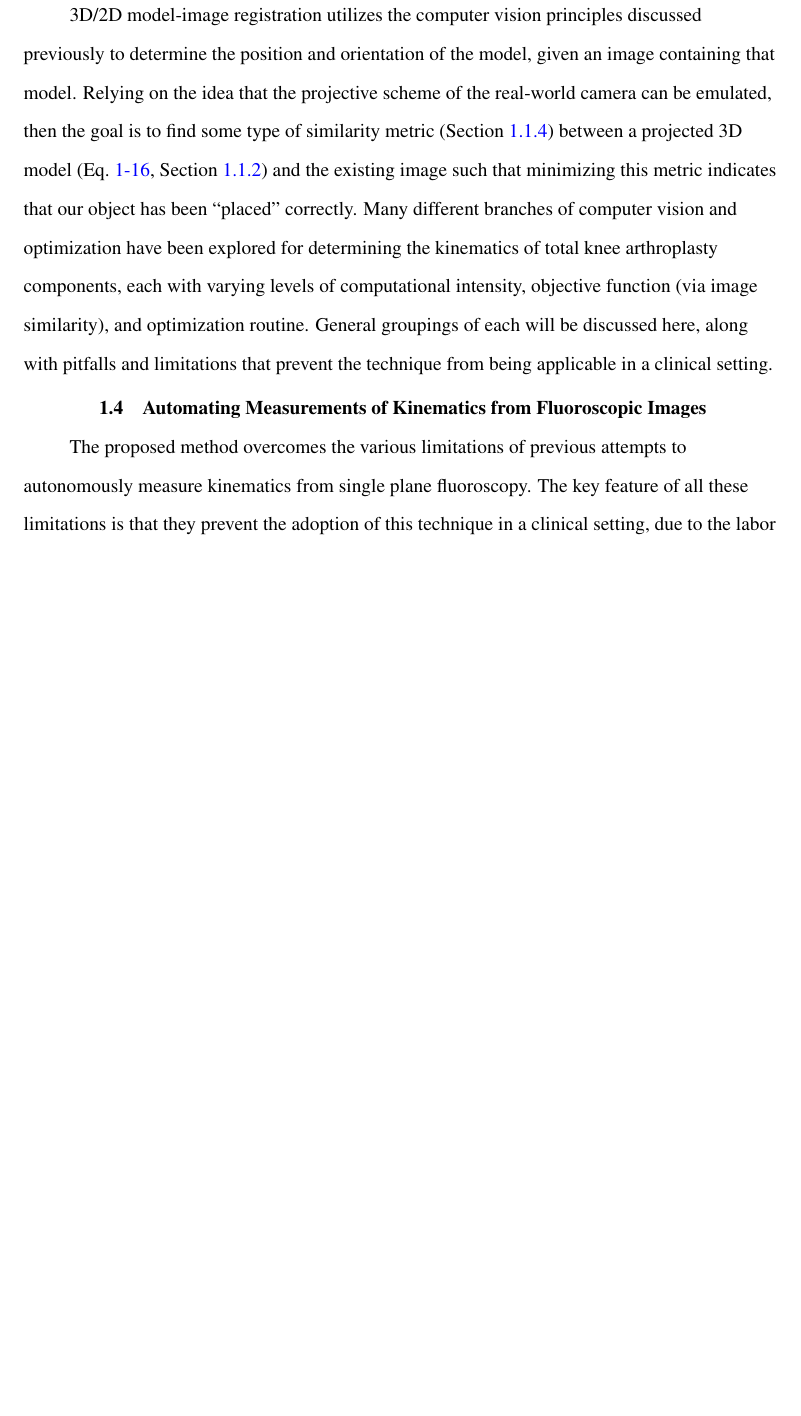
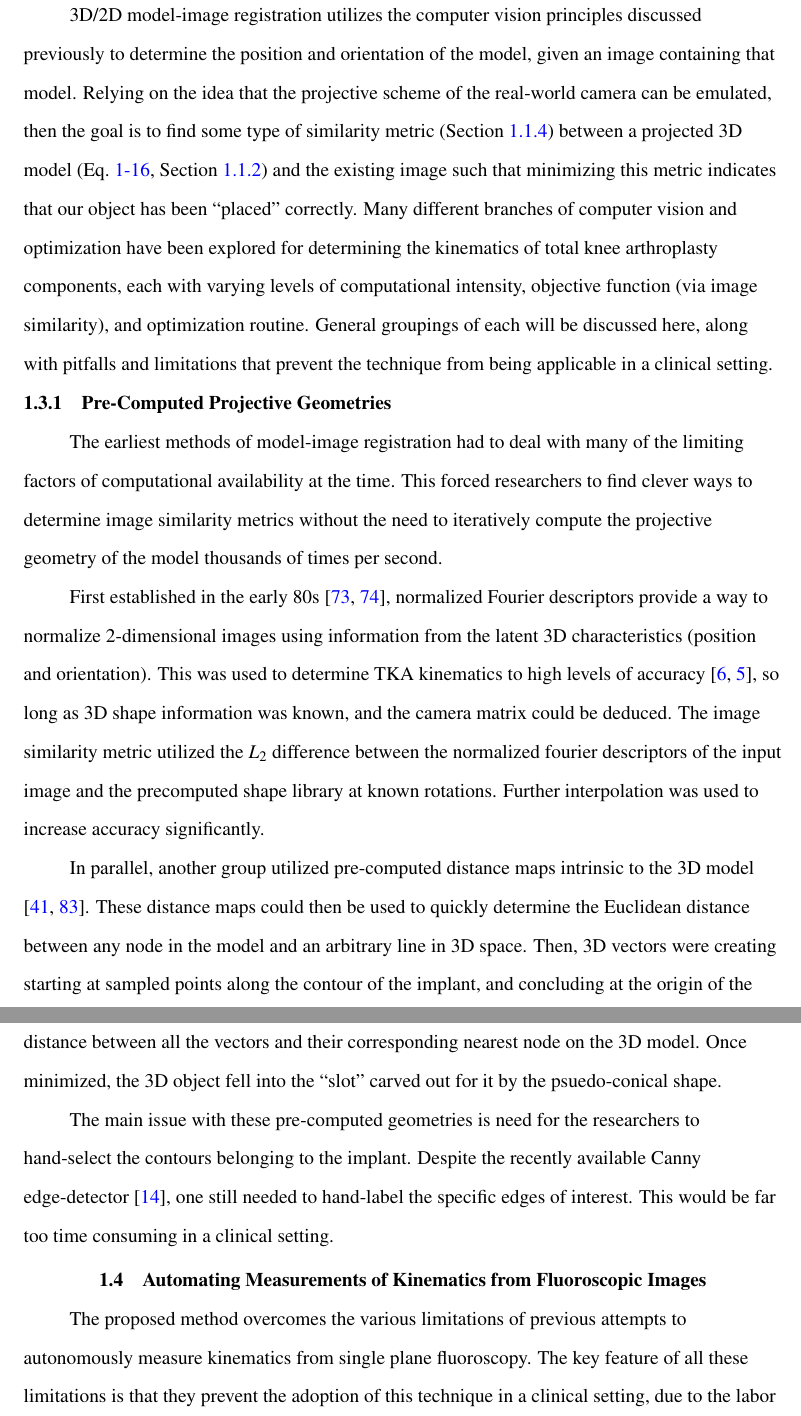
Before and after one commit to ajensen1234/lit-review, a LaTeX thesis (Jensen-Lit-Review.tex, which reads src/1-Intro/1-3_model-image-registration/1-3_model-image-registration.tex): part of page 40 of 79 before the commit and two parts of pages 40 and 41 of 79 after it, the two joined at a grey line, cut so that both start at the same text, the shorter picture padded with empty space. Compiled offline with pdfLaTeX.

Commit message:
Historic methods start

```diff
--- a/src/1-Intro/1-3_model-image-registration/1-3_model-image-registration.tex
+++ b/src/1-Intro/1-3_model-image-registration/1-3_model-image-registration.tex
@@ -1 +1,11 @@
 3D/2D model-image registration utilizes the computer vision principles discussed previously to determine the position and orientation of the model, given an image containing that model. Relying on the idea that the projective scheme of the real-world camera can be emulated, then the goal is to find some type of similarity metric (\cref{sec:image-similarity}) between a projected 3D model (\cref{eq:perspective-projection}, \cref{sec:img-form-camera-props}) and the existing image such that minimizing this metric indicates that our object has been ``placed'' correctly. Many different branches of computer vision and optimization have been explored for determining the kinematics of total knee arthroplasty components, each with varying levels of computational intensity, objective function (via image similarity), and optimization routine. General groupings of each will be discussed here, along with pitfalls and limitations that prevent the technique from being applicable in a clinical setting.
+
+\subsection{Pre-Computed Projective Geometries}
+The earliest methods of model-image registration had to deal with many of the limiting factors of computational availability at the time. This forced researchers to find clever ways to determine image similarity metrics without the need to iteratively compute the projective geometry of the model thousands of times per second.
+
+First established in the early 80s \cite{wallaceAnalysisThreedimensionalMovement1980,wallaceEfficientThreedimensionalAircraft1980}, normalized Fourier descriptors provide a way to normalize 2-dimensional images using information from the latent 3D characteristics (position and orientation). This was used to determine TKA kinematics to high levels of accuracy \cite{banksModelBased3D1992,banksAccurateMeasurementThreedimensional1996}, so long as 3D shape information was known, and the camera matrix could be deduced. The image similarity metric utilized the $L_2$ difference between the normalized fourier descriptors of the input image and the precomputed shape library at known rotations. Further interpolation was used to increase accuracy significantly.
+
+In parallel, another group utilized pre-computed distance maps intrinsic to the 3D model \cite{lavalleeRecoveringPositionOrientation1995,zuffiModelbasedMethodReconstruction1999}. These distance maps could then be used to quickly determine the Euclidean distance between any node in the model and an arbitrary line in 3D space. Then, 3D vectors were creating starting at sampled points along the contour of the implant, and concluding at the origin of the camera. Assuming an accurate focal distance, then the objective is simply minimizing the distance between all the vectors and their corresponding nearest node on the 3D model. Once minimized, the 3D object fell into the ``slot'' carved out for it by the psuedo-conical shape.
+
+
+The main issue with these pre-computed geometries is need for the researchers to hand-select the contours belonging to the implant. Despite the recently available Canny edge-detector \cite{cannyComputationalApproachEdge1986}, one still needed to hand-label the specific edges of interest. This would be far too time consuming in a clinical setting.
```
